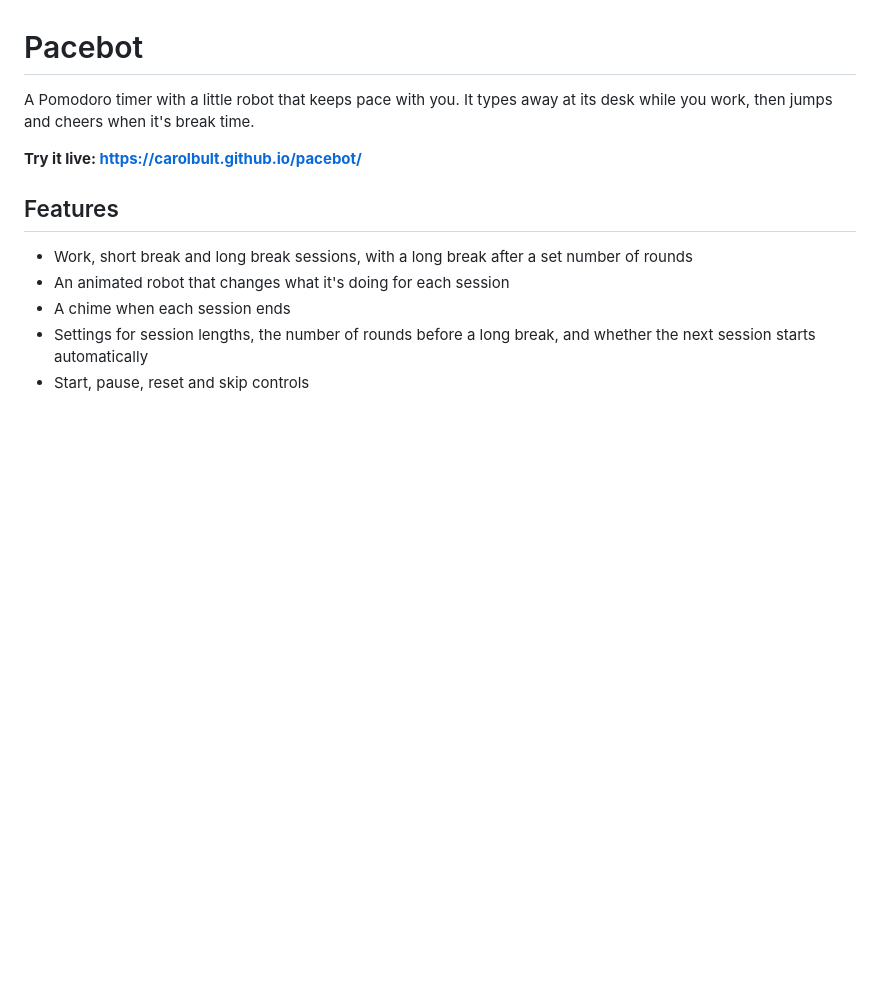
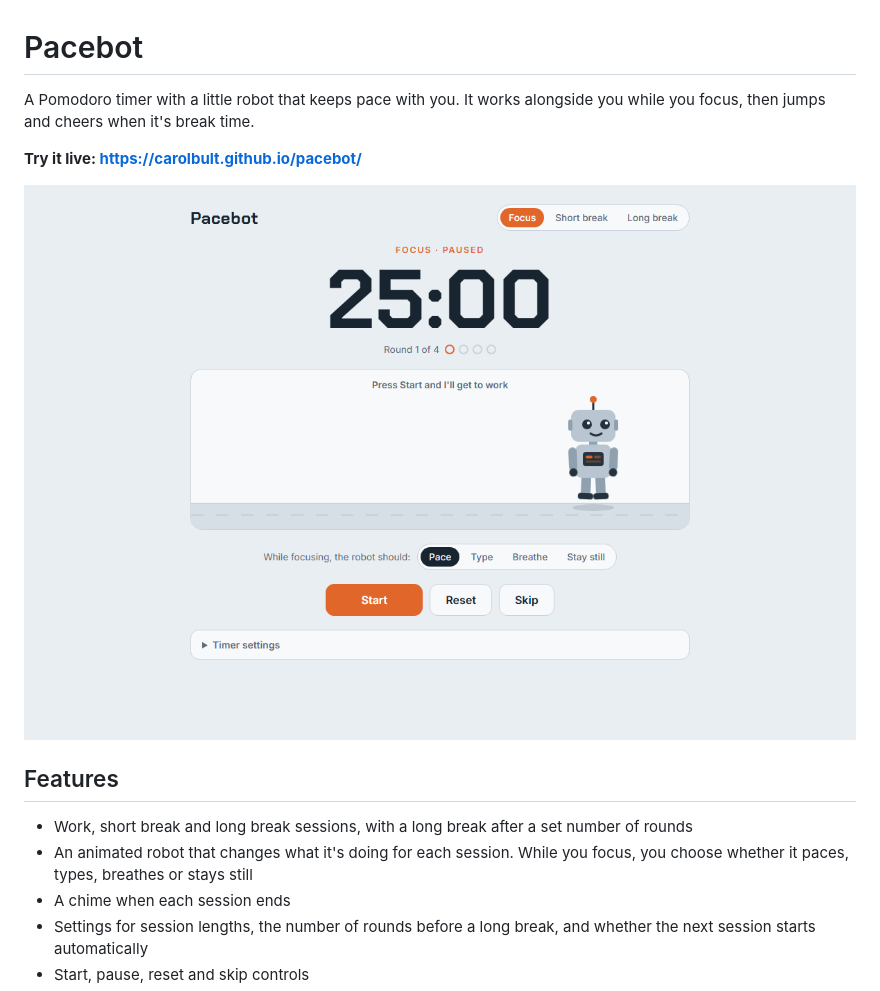
Before and after one commit to CarolBult/pacebot, a Markdown page: README.md, the part around the change. Drawn GitHub-style; pictures changed too: docs/screenshot.png (added); blank space fills up the shorter version.

Commit message:
Add screenshot to README
Co-Authored-By: Claude Opus 5.5 <noreply@anthropic.com>

```diff
--- a/README.md
+++ b/README.md
@@ -1,13 +1,15 @@
 # Pacebot
 
-A Pomodoro timer with a little robot that keeps pace with you. It types away at its desk while you work, then jumps and cheers when it's break time.
+A Pomodoro timer with a little robot that keeps pace with you. It works alongside you while you focus, then jumps and cheers when it's break time.
 
 **Try it live: https://carolbult.github.io/pacebot/**
+
+![Pacebot showing a 25:00 focus timer with the robot waiting to start](docs/screenshot.png)
 
 ## Features
 
 - Work, short break and long break sessions, with a long break after a set number of rounds
-- An animated robot that changes what it's doing for each session
+- An animated robot that changes what it's doing for each session. While you focus, you choose whether it paces, types, breathes or stays still
 - A chime when each session ends
 - Settings for session lengths, the number of rounds before a long break, and whether the next session starts automatically
 - Start, pause, reset and skip controls
```
